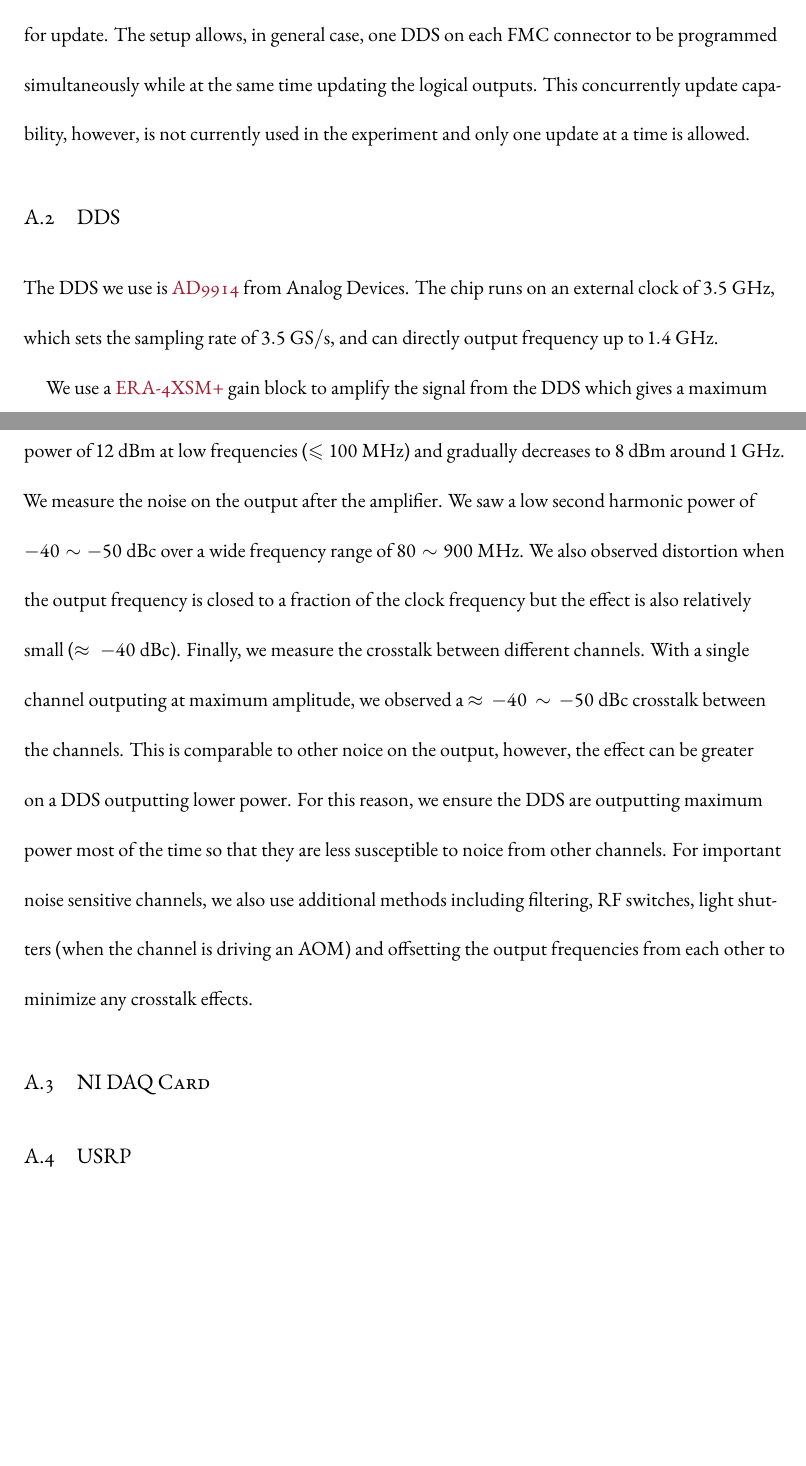
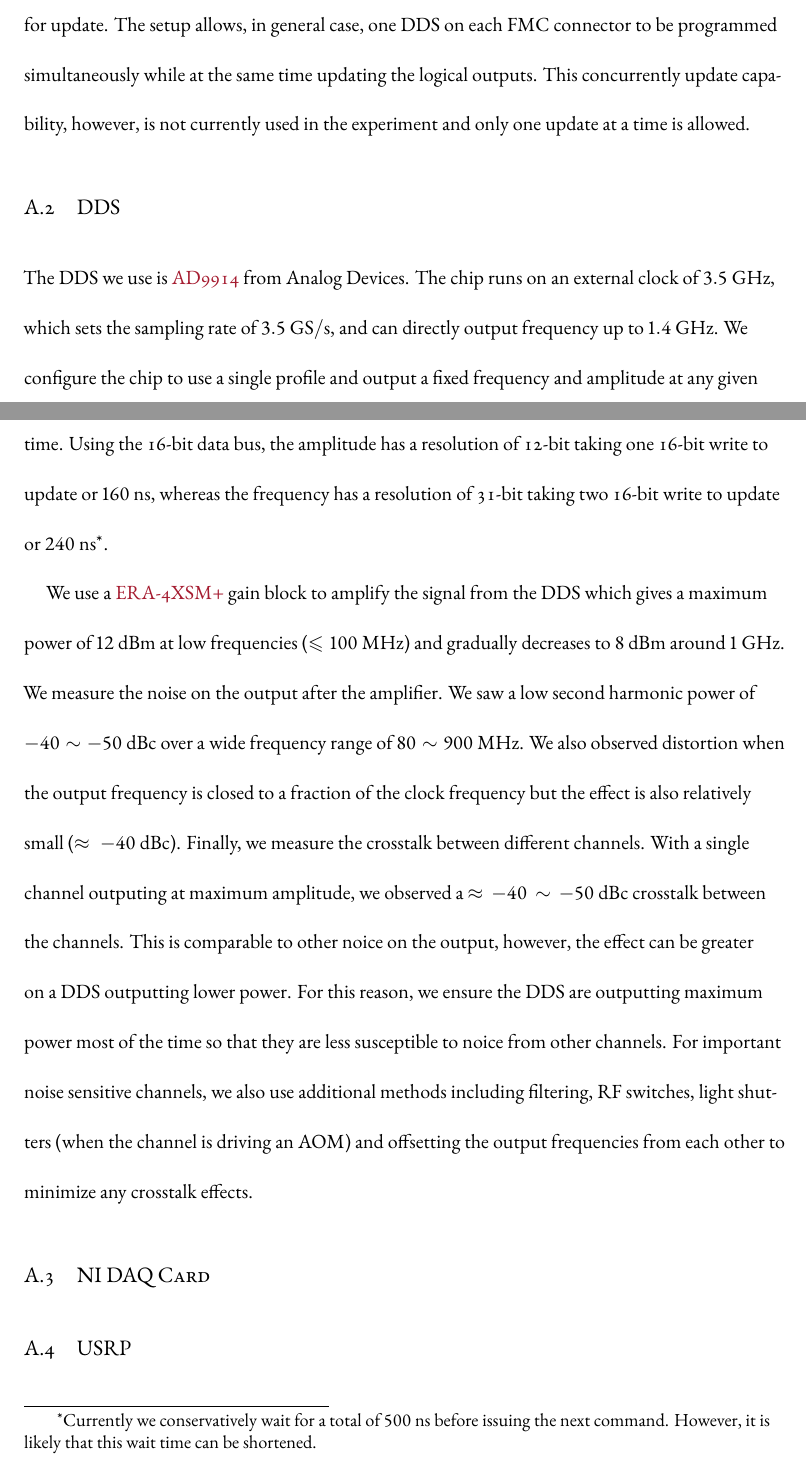
Before and after one commit to yuyichao/grad-thesis, a LaTeX thesis (dissertation.tex, which reads appendix/computer-control.tex): two parts of pages 140 and 141 of 152, joined at a grey line, cut so that both start at the same text, the shorter picture padded with empty space. Compiled offline with XeLaTeX.

Commit message:
[appendix/computer-control] DDS programing

```diff
--- a/appendix/computer-control.tex
+++ b/appendix/computer-control.tex
@@ -41,6 +41,16 @@ from Analog Devices.
 The chip runs on an external clock of $3.5~\mathrm{GHz}$,
 which sets the sampling rate of $3.5~\mathrm{GS/s}$,
 and can directly output frequency up to $1.4~\mathrm{GHz}$.
+We configure the chip to use a single profile and output a fixed frequency and amplitude
+at any given time.
+Using the 16-bit data bus,
+the amplitude has a resolution of 12-bit taking one 16-bit write to update or $160~\mathrm{ns}$,
+whereas the frequency has a resolution of 31-bit
+taking two 16-bit write to update or $240~\mathrm{ns}$\footnote{
+  Currently we conservatively wait for a total of $500~\mathrm{ns}$
+  before issuing the next command.
+  However, it is likely that this wait time can be shortened.
+}.
 
 We use a \href{https://www.minicircuits.com/WebStore/dashboard.html?model=ERA-4XSM\%2B}{ERA-4XSM+}
 gain block to amplify the signal from the DDS which gives a maximum power of $12~\mathrm{dBm}$
```
Also changed, not shown: dissertation.pdf, appendix/computer-control.tex (4 more changed lines).
